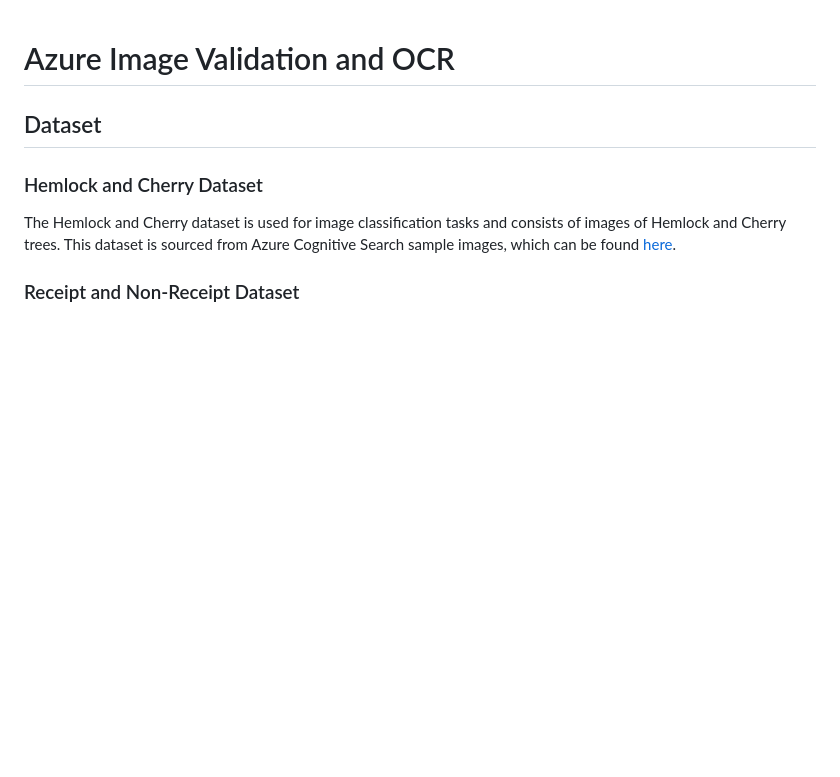
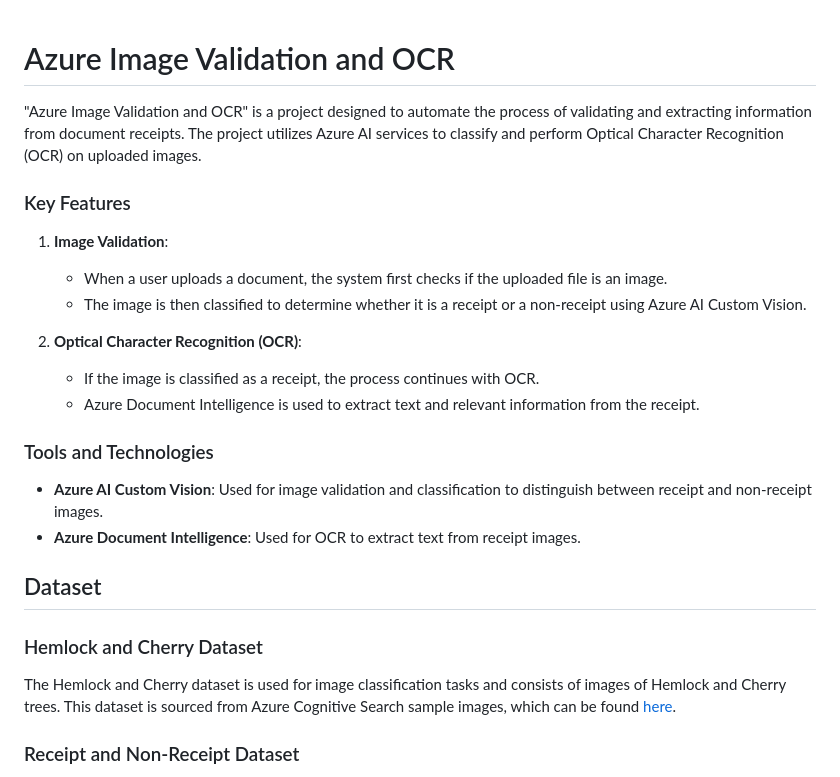
Before and after one commit to KalbeDigitalLab/azure-validation-ocr, a Markdown page: README.md, the part around the change. Rendered like a GitHub page; blank space fills up the shorter version.

Commit message:
docs: update readme

```diff
--- a/README.md
+++ b/README.md
@@ -1,5 +1,21 @@
 # Azure Image Validation and OCR
 
+"Azure Image Validation and OCR" is a project designed to automate the process of validating and extracting information from document receipts. The project utilizes Azure AI services to classify and perform Optical Character Recognition (OCR) on uploaded images.
+
+### Key Features
+
+1. **Image Validation**:
+   - When a user uploads a document, the system first checks if the uploaded file is an image.
+   - The image is then classified to determine whether it is a receipt or a non-receipt using Azure AI Custom Vision.
+
+2. **Optical Character Recognition (OCR)**:
+   - If the image is classified as a receipt, the process continues with OCR.
+   - Azure Document Intelligence is used to extract text and relevant information from the receipt.
+
+### Tools and Technologies
+
+- **Azure AI Custom Vision**: Used for image validation and classification to distinguish between receipt and non-receipt images.
+- **Azure Document Intelligence**: Used for OCR to extract text from receipt images.
 
 ## Dataset
 
```
